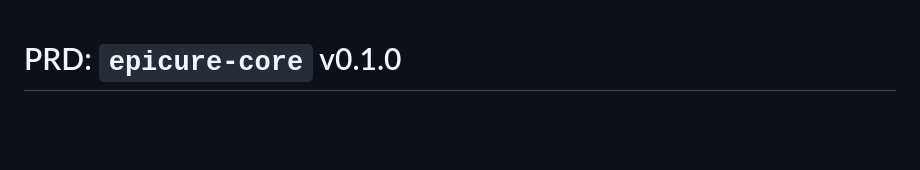
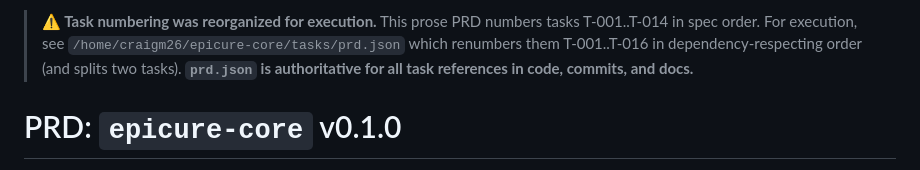
Before and after one commit to PantryAtlas/pantryatlas, a Markdown page: tasks/prd-epicure-core.md, the part around the change. GitHub-like rendering; blank space fills up the shorter version.

```diff
--- a/tasks/prd-epicure-core.md
+++ b/tasks/prd-epicure-core.md
@@ -1,3 +1,8 @@
+> **⚠️ Task numbering was reorganized for execution.**
+> This prose PRD numbers tasks T-001..T-014 in spec order.
+> For execution, see `/home/craigm26/epicure-core/tasks/prd.json` which renumbers them T-001..T-016 in dependency-respecting order (and splits two tasks).
+> **`prd.json` is authoritative for all task references in code, commits, and docs.**
+
 # PRD: `epicure-core` v0.1.0
 
 > Foundation package for the Epicure Suite. Every downstream repo (`pantry-navigator`, `slerp-chef`, `mode-atlas`, `epicure-mcp`) depends on this.
```
Also changed, not shown: docs/gemma4-verified-specs.md (+8 -5 lines).
